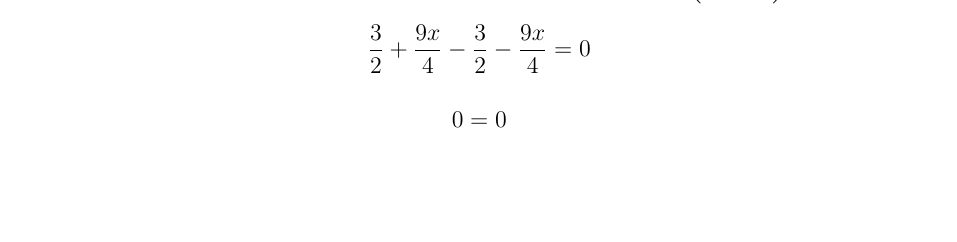
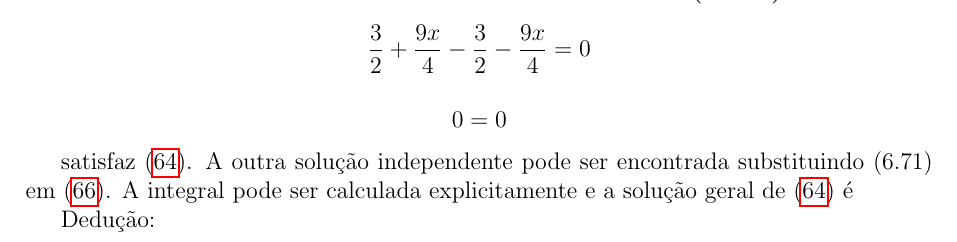
Before and after one commit to asm444/Chapter_six_Mukhanov, a LaTeX document (6Cap_Mukhanov.tex): part of page 25 of 25, cut so that both start at the same text, the shorter picture padded with empty space. Compiled offline with pdfLaTeX.

Commit message:
Começando a fazer a solução linearmente independente a solução da equação 6.64 com w=1/3 e como a primeira solução a equação 6.71 .

```diff
--- a/6Cap_Mukhanov.tex
+++ b/6Cap_Mukhanov.tex
@@ -1089,5 +1089,9 @@ $$ \dfrac{3}{2}+\dfrac{9x}{4} - \dfrac{3}{2} - \dfrac{9x}{4} = 0$$
 
 $$ 0=0$$
 
+satisfaz (\hyperref[eq64]{64}). A outra solução independente pode ser encontrada substituindo (6.71)
+em (\hyperref[eq66]{66}). A integral pode ser calculada explicitamente e a solução geral de (\hyperref[eq64]{64}) é
+
+Dedução:
 
 \end{document}
```
